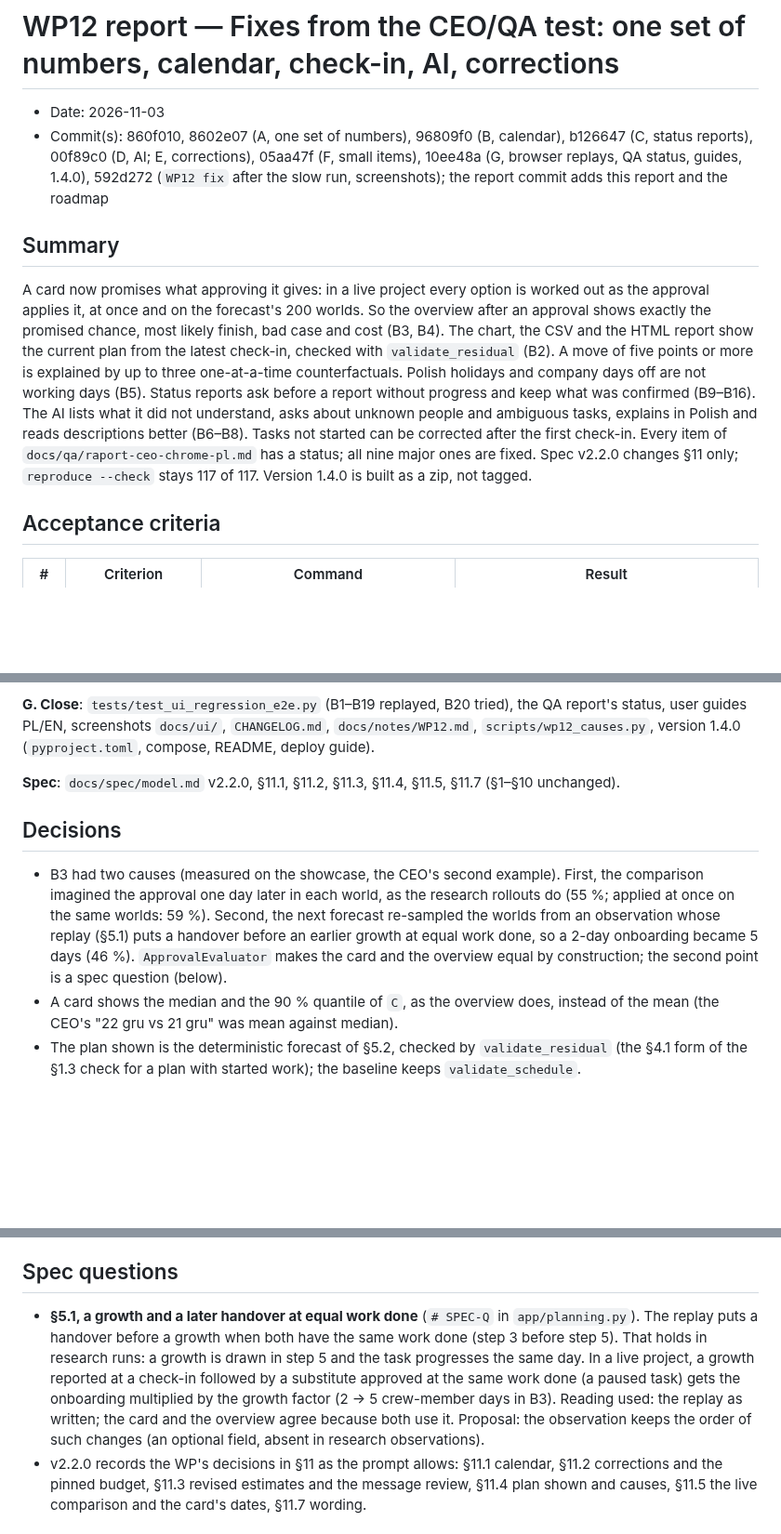
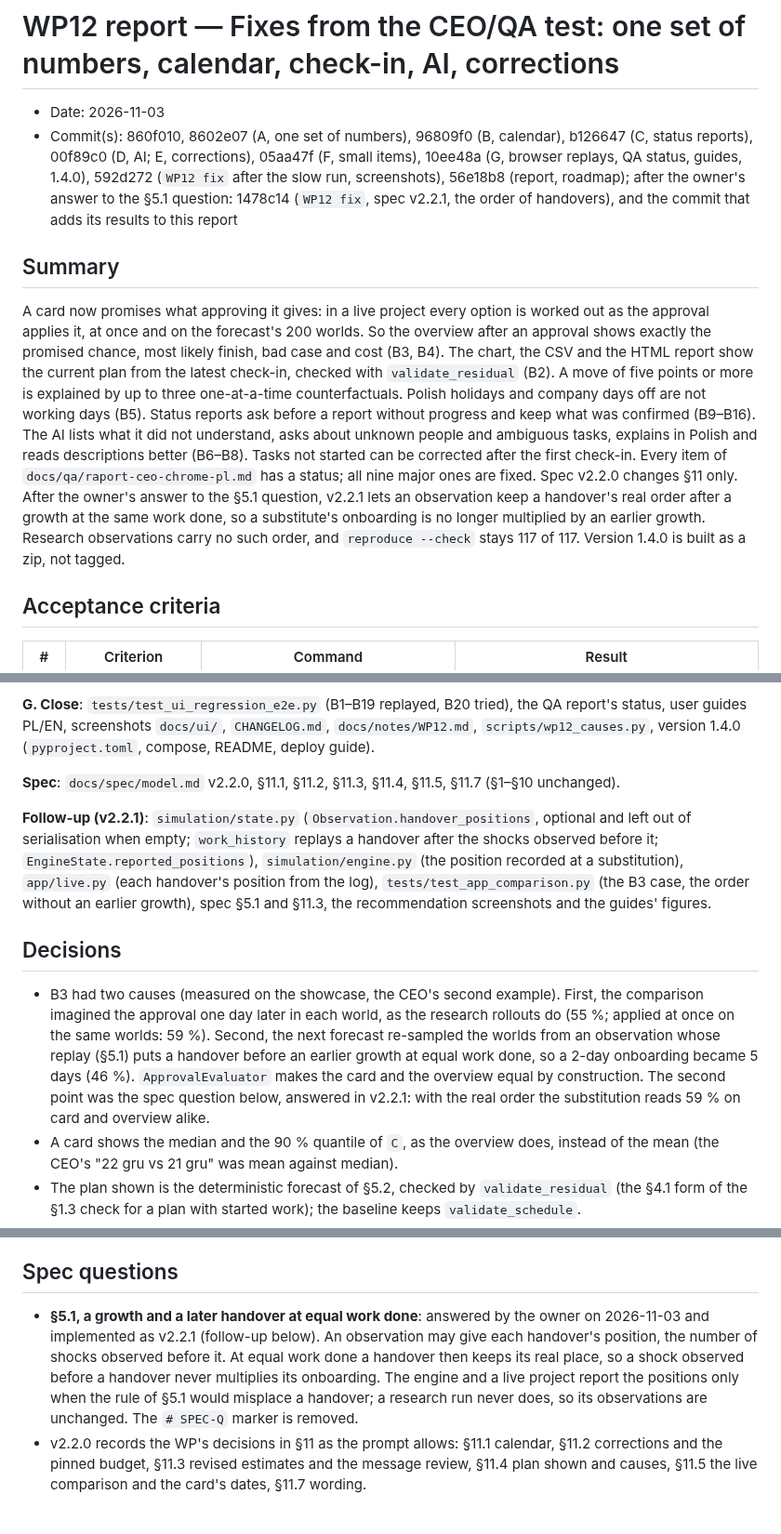
Before and after one commit to Embedded-Embodied-Intelligence/sentinel, a Markdown page: docs/reports/WP12.md, 3 parts joined by grey strips. Shown at 93% size. GitHub-like rendering; blank space fills up the shorter version.

Commit message:
WP12: report the answer to the 5.1 question (spec v2.2.1): tests, research checks, zip
Co-Authored-By: Claude Opus 5.5 <noreply@anthropic.com>

```diff
--- a/docs/reports/WP12.md
+++ b/docs/reports/WP12.md
@@ -3,8 +3,9 @@
 - Date: 2026-11-03
 - Commit(s): 860f010, 8602e07 (A, one set of numbers), 96809f0 (B, calendar), b126647 (C, status
   reports), 00f89c0 (D, AI; E, corrections), 05aa47f (F, small items), 10ee48a (G, browser replays,
-  QA status, guides, 1.4.0), 592d272 (`WP12 fix` after the slow run, screenshots); the report
-  commit adds this report and the roadmap
+  QA status, guides, 1.4.0), 592d272 (`WP12 fix` after the slow run, screenshots), 56e18b8 (report,
+  roadmap); after the owner's answer to the §5.1 question: 1478c14 (`WP12 fix`, spec v2.2.1, the
+  order of handovers), and the commit that adds its results to this report
 
 ## Summary
 A card now promises what approving it gives: in a live project every option is worked out as the
@@ -17,8 +18,10 @@ ask before a report without progress and keep what was confirmed (B9–B16). The
 did not understand, asks about unknown people and ambiguous tasks, explains in Polish and reads
 descriptions better (B6–B8). Tasks not started can be corrected after the first check-in. Every
 item of `docs/qa/raport-ceo-chrome-pl.md` has a status; all nine major ones are fixed. Spec
-v2.2.0 changes §11 only; `reproduce --check` stays 117 of 117. Version 1.4.0 is built as a
-zip, not tagged.
+v2.2.0 changes §11 only. After the owner's answer to the §5.1 question, v2.2.1 lets an
+observation keep a handover's real order after a growth at the same work done, so a substitute's
+onboarding is no longer multiplied by an earlier growth. Research observations carry no such
+order, and `reproduce --check` stays 117 of 117. Version 1.4.0 is built as a zip, not tagged.
 
 ## Acceptance criteria
 | # | Criterion | Command | Result |
@@ -83,13 +97,21 @@ status, user guides PL/EN, screenshots `docs/ui/`, `CHANGELOG.md`, `docs/notes/W
 
 **Spec**: `docs/spec/model.md` v2.2.0, §11.1, §11.2, §11.3, §11.4, §11.5, §11.7 (§1–§10 unchanged).
 
+**Follow-up (v2.2.1)**: `simulation/state.py` (`Observation.handover_positions`, optional and left
+out of serialisation when empty; `work_history` replays a handover after the shocks observed
+before it; `EngineState.reported_positions`), `simulation/engine.py` (the position recorded at a
+substitution), `app/live.py` (each handover's position from the log), `tests/test_app_comparison.py`
+(the B3 case, the order without an earlier growth), spec §5.1 and §11.3, the recommendation
+screenshots and the guides' figures.
+
 ## Decisions
 - B3 had two causes (measured on the showcase, the CEO's second example). First, the comparison
   imagined the approval one day later in each world, as the research rollouts do (55 %; applied at
   once on the same worlds: 59 %). Second, the next forecast re-sampled the worlds from an
   observation whose replay (§5.1) puts a handover before an earlier growth at equal work done, so
   a 2-day onboarding became 5 days (46 %). `ApprovalEvaluator` makes the card and the overview equal
-  by construction; the second point is a spec question (below).
+  by construction. The second point was the spec question below, answered in v2.2.1: with the
+  real order the substitution reads 59 % on card and overview alike.
 - A card shows the median and the 90 % quantile of `C`, as the overview does, instead of the mean
   (the CEO's "22 gru vs 21 gru" was mean against median).
 - The plan shown is the deterministic forecast of §5.2, checked by `validate_residual` (the §4.1
@@ -130,14 +155,12 @@ status, user guides PL/EN, screenshots `docs/ui/`, `CHANGELOG.md`, `docs/notes/W
 - The friction about the shifted "Osoby" pop-up was not investigated: the report gives no steps.
 
 ## Spec questions
-- **§5.1, a growth and a later handover at equal work done** (`# SPEC-Q` in
-  `app/planning.py`). The replay puts a handover before a growth when both have the same work done
-  (step 3 before step 5). That holds in research runs: a growth is drawn in step 5 and the task
-  progresses the same day. In a live project, a growth reported at a check-in followed by a
-  substitute approved at the same work done (a paused task) gets the onboarding multiplied by the
-  growth factor (2 → 5 crew-member days in B3). Reading used: the replay as written; the card and
-  the overview agree because both use it. Proposal: the observation keeps the order of such changes
-  (an optional field, absent in research observations).
+- **§5.1, a growth and a later handover at equal work done**: answered by the owner on
+  2026-11-03 and implemented as v2.2.1 (follow-up below). An observation may give each handover's
+  position, the number of shocks observed before it. At equal work done a handover then keeps its
+  real place, so a shock observed before a handover never multiplies its onboarding. The engine
+  and a live project report the positions only when the rule of §5.1 would misplace a handover;
+  a research run never does, so its observations are unchanged. The `# SPEC-Q` marker is removed.
 - v2.2.0 records the WP's decisions in §11 as the prompt allows: §11.1 calendar, §11.2 corrections
   and the pinned budget, §11.3 revised estimates and the message review, §11.4 plan shown and
   causes, §11.5 the live comparison and the card's dates, §11.7 wording.
```
Also changed, not shown: other parts of docs/reports/WP12.md (+20 -2 lines).
